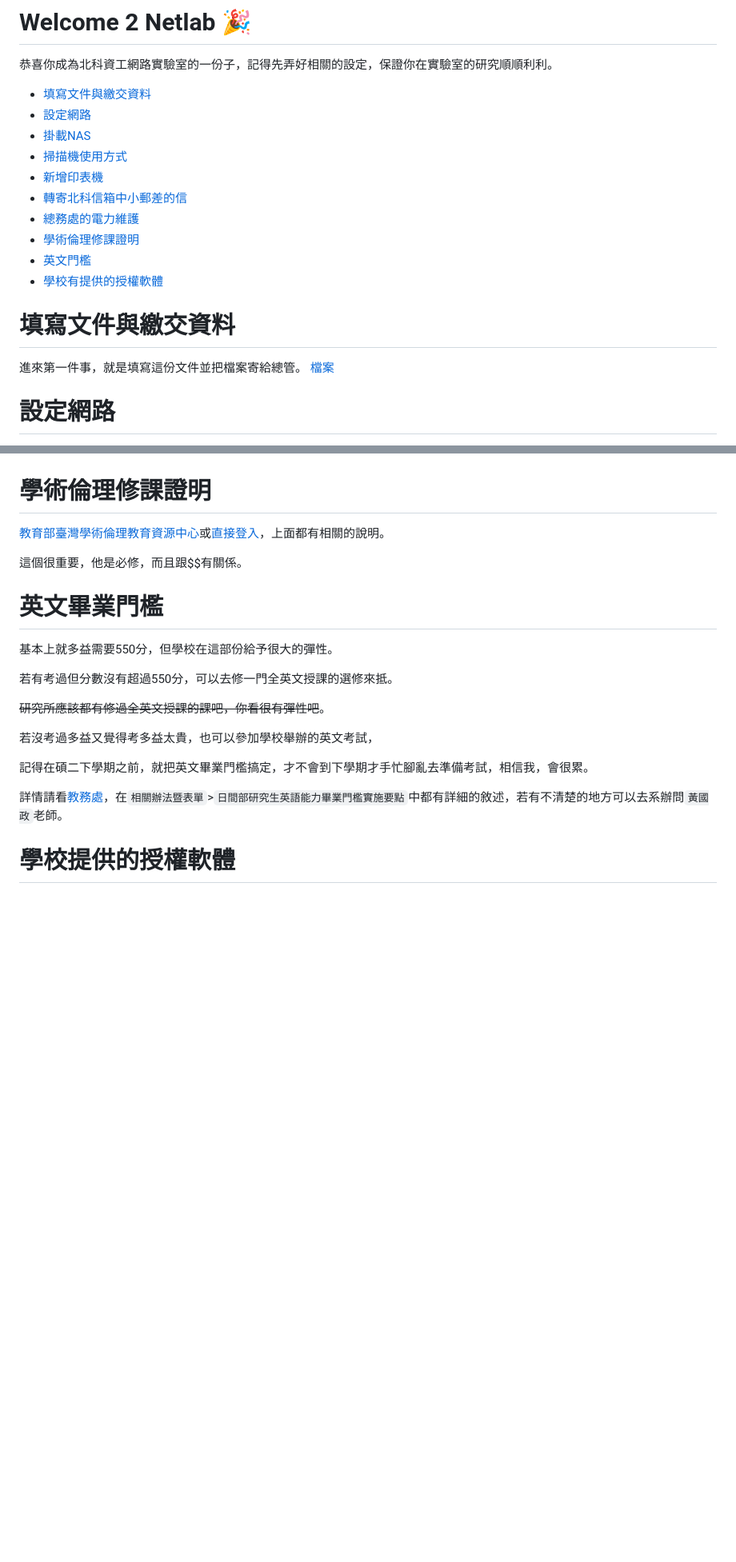
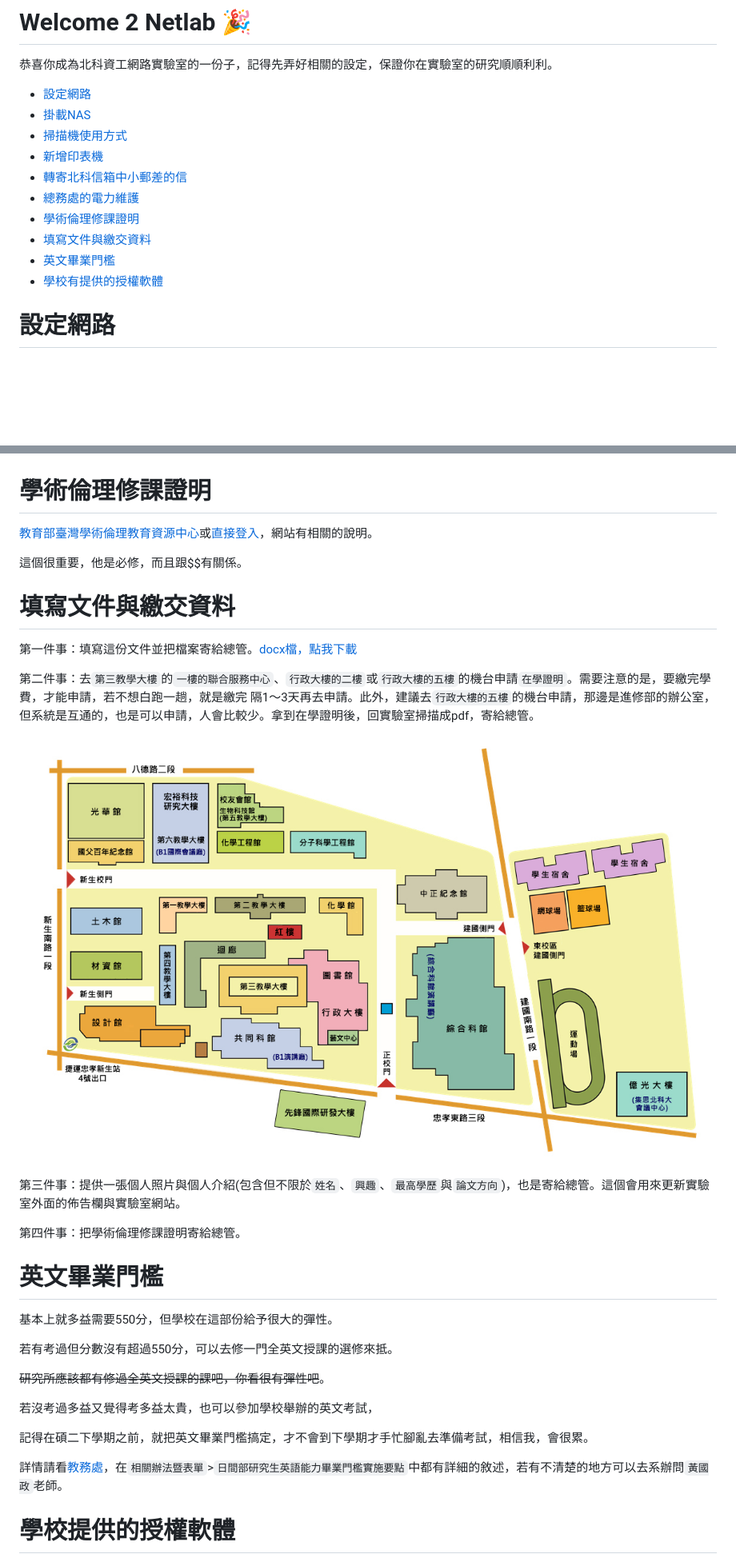
Before and after one commit to NTUT-Netlab/netlab-wiki, a Markdown page: general/guides-4-newcomer.md, 2 parts joined by grey strips. Shown at 80% size. GitHub-like rendering; pictures changed too: img/guides-4-newcomer/CampusMap.jpg (added); blank space fills up the shorter version.

```diff
--- a/general/guides-4-newcomer.md
+++ b/general/guides-4-newcomer.md
@@ -2,7 +2,6 @@
 
 恭喜你成為北科資工網路實驗室的一份子，記得先弄好相關的設定，保證你在實驗室的研究順順利利。
 
-+ [填寫文件與繳交資料](#填寫文件與繳交資料)
 + [設定網路](#設定網路)
 + [掛載NAS](#nas-掛載步驟)
 + [掃描機使用方式](#掃描機使用方式)
@@ -10,14 +9,9 @@
 + [轉寄北科信箱中小郵差的信](#轉寄北科信箱中小郵差的信)
 + [總務處的電力維護](#總務處的電力維護)
 + [學術倫理修課證明](#學術倫理修課證明)
-+ [英文門檻](#英文門檻)
++ [填寫文件與繳交資料](#填寫文件與繳交資料)
++ [英文畢業門檻](#英文畢業門檻)
 + [學校有提供的授權軟體](#學校提供的授權軟體)
-
-# 填寫文件與繳交資料
-
-進來第一件事，就是填寫這份文件並把檔案寄給總管。
-[檔案](/files/%E5%85%BC%E4%BB%BB%E5%8A%A9%E7%90%86%E8%B3%87%E6%96%99.docx)
-
 
 # 設定網路
 
@@ -93,9 +87,22 @@
 
 # 學術倫理修課證明
 
-[教育部臺灣學術倫理教育資源中心](https://ethics.moe.edu.tw/)或[直接登入](https://ethics-s.moe.edu.tw/login/s/)，上面都有相關的說明。
+[教育部臺灣學術倫理教育資源中心](https://ethics.moe.edu.tw/)或[直接登入](https://ethics-s.moe.edu.tw/login/s/)，網站有相關的說明。
 
 這個很重要，他是必修，而且跟$$有關係。
+
+# 填寫文件與繳交資料
+
+第一件事：填寫這份文件並把檔案寄給總管。[docx檔，點我下載](https://github.com/NTUT-Netlab/netlab-wiki/raw/main/files/%E5%85%BC%E4%BB%BB%E5%8A%A9%E7%90%86%E8%B3%87%E6%96%99.docx)
+
+第二件事：去`第三教學大樓`的`一樓的聯合服務中心`、`行政大樓的二樓`或`行政大樓的五樓`的機台申請`在學證明`。需要注意的是，要繳完學費，才能申請，若不想白跑一趟，就是繳完
+隔1～3天再去申請。此外，建議去`行政大樓的五樓`的機台申請，那邊是進修部的辦公室，但系統是互通的，也是可以申請，人會比較少。拿到在學證明後，回實驗室掃描成pdf，寄給總管。
+
+![](/img/guides-4-newcomer/CampusMap.jpg)
+
+第三件事：提供一張個人照片與個人介紹(包含但不限於`姓名`、`興趣`、`最高學歷`與`論文方向`)，也是寄給總管。這個會用來更新實驗室外面的佈告欄與實驗室網站。
+
+第四件事：把學術倫理修課證明寄給總管。
 
 # 英文畢業門檻
 
```
